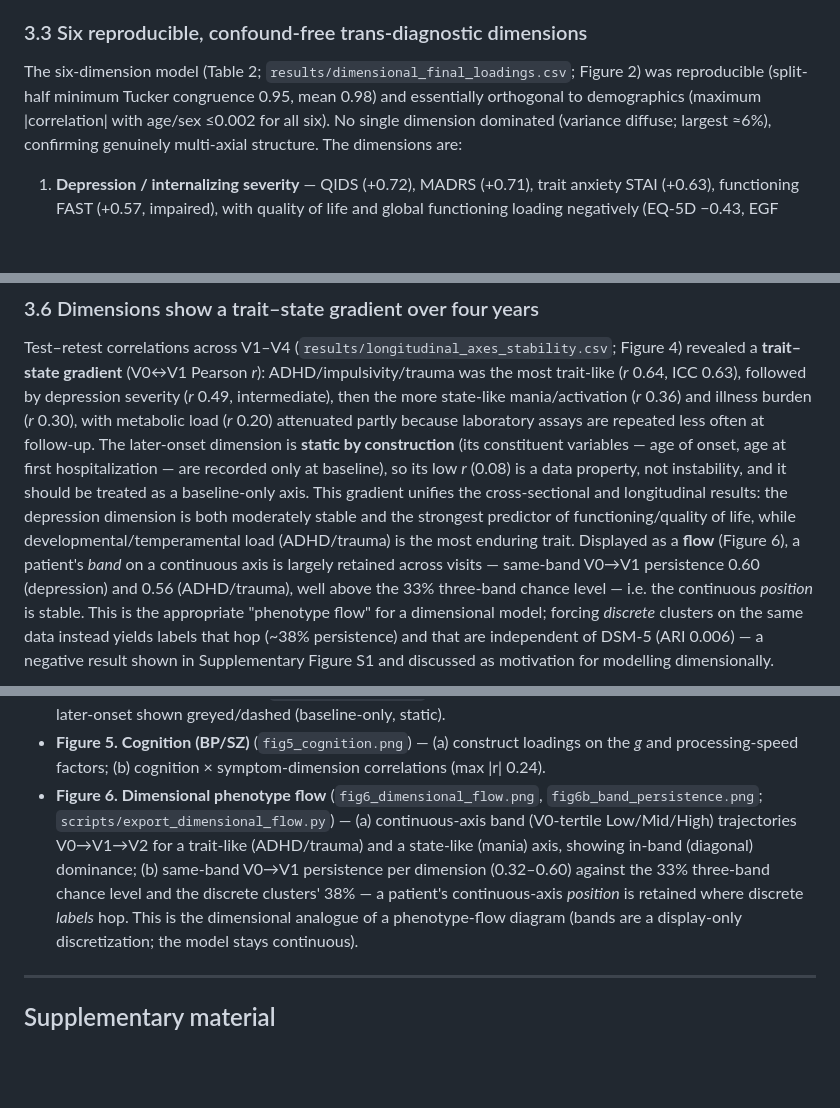
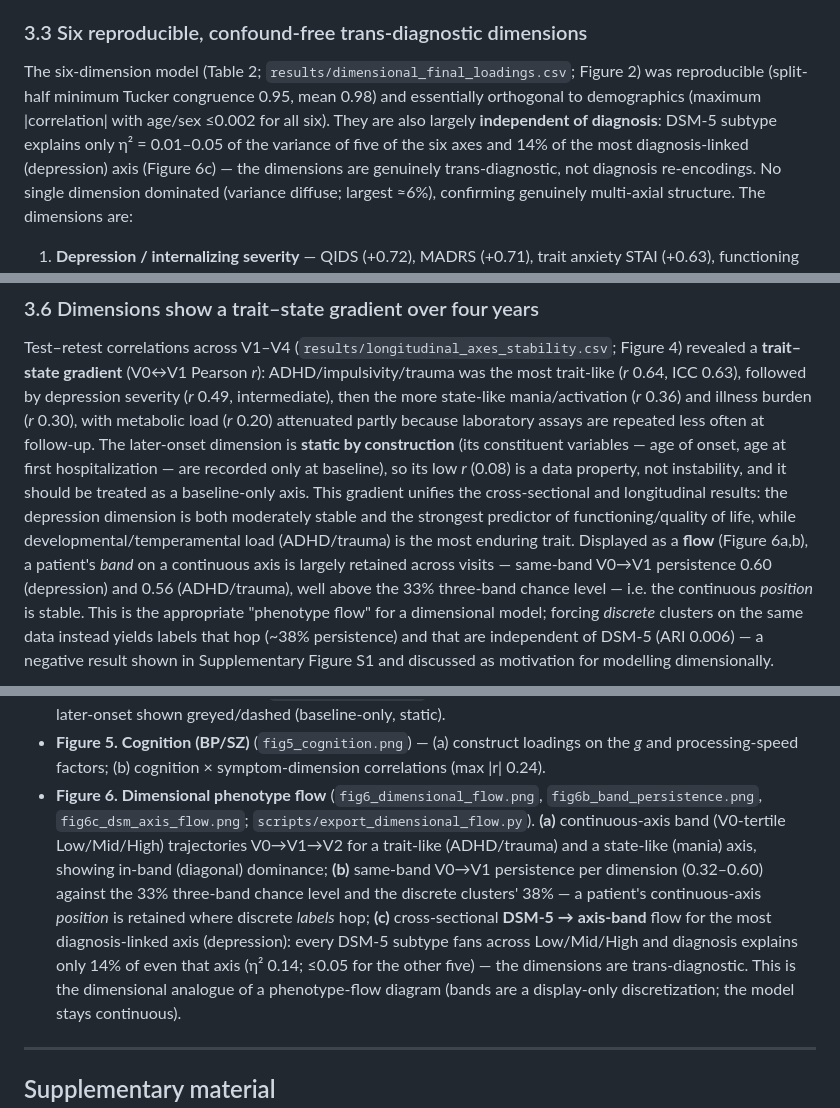
Before and after one commit to AndriiKulakovskyi/face-trans-diagnostic-phenotypes, a Markdown page: MANUSCRIPT.md, 3 parts joined by grey strips. GitHub-like rendering; blank space fills up the shorter version.

```diff
--- a/MANUSCRIPT.md
+++ b/MANUSCRIPT.md
@@ -420,7 +420,10 @@ the data do not contain. We therefore model the trans-diagnostic variation dimen
 
 The six-dimension model (Table 2; `results/dimensional_final_loadings.csv`; Figure 2) was
 reproducible (split-half minimum Tucker congruence 0.95, mean 0.98) and essentially
-orthogonal to demographics (maximum |correlation| with age/sex ≤0.002 for all six). No
+orthogonal to demographics (maximum |correlation| with age/sex ≤0.002 for all six). They are
+also largely **independent of diagnosis**: DSM-5 subtype explains only η² = 0.01–0.05 of the
+variance of five of the six axes and 14% of the most diagnosis-linked (depression) axis
+(Figure 6c) — the dimensions are genuinely trans-diagnostic, not diagnosis re-encodings. No
 single dimension dominated (variance diffuse; largest ≈6%), confirming genuinely
 multi-axial structure. The dimensions are:
 
@@ -493,7 +496,7 @@ at baseline), so its low *r* (0.08) is a data property, not instability, and it
 treated as a baseline-only axis. This gradient unifies the cross-sectional and longitudinal
 results: the depression dimension is both moderately stable and the strongest predictor of
 functioning/quality of life, while developmental/temperamental load (ADHD/trauma) is the
-most enduring trait. Displayed as a **flow** (Figure 6), a patient's *band* on a continuous
+most enduring trait. Displayed as a **flow** (Figure 6a,b), a patient's *band* on a continuous
 axis is largely retained across visits — same-band V0→V1 persistence 0.60 (depression) and
 0.56 (ADHD/trauma), well above the 33% three-band chance level — i.e. the continuous
 *position* is stable. This is the appropriate "phenotype flow" for a dimensional model;
@@ -732,12 +735,15 @@ correspondingly named `reports/*.html`.
   *g* and processing-speed factors; (b) cognition × symptom-dimension correlations
   (max |r| 0.24).
 - **Figure 6. Dimensional phenotype flow** (`fig6_dimensional_flow.png`,
-  `fig6b_band_persistence.png`; `scripts/export_dimensional_flow.py`) — (a) continuous-axis
-  band (V0-tertile Low/Mid/High) trajectories V0→V1→V2 for a trait-like (ADHD/trauma) and a
-  state-like (mania) axis, showing in-band (diagonal) dominance; (b) same-band V0→V1
-  persistence per dimension (0.32–0.60) against the 33% three-band chance level and the
-  discrete clusters' 38% — a patient's continuous-axis *position* is retained where discrete
-  *labels* hop. This is the dimensional analogue of a phenotype-flow diagram (bands are a
+  `fig6b_band_persistence.png`, `fig6c_dsm_axis_flow.png`; `scripts/export_dimensional_flow.py`).
+  **(a)** continuous-axis band (V0-tertile Low/Mid/High) trajectories V0→V1→V2 for a trait-like
+  (ADHD/trauma) and a state-like (mania) axis, showing in-band (diagonal) dominance; **(b)**
+  same-band V0→V1 persistence per dimension (0.32–0.60) against the 33% three-band chance level
+  and the discrete clusters' 38% — a patient's continuous-axis *position* is retained where
+  discrete *labels* hop; **(c)** cross-sectional **DSM-5 → axis-band** flow for the most
+  diagnosis-linked axis (depression): every DSM-5 subtype fans across Low/Mid/High and diagnosis
+  explains only 14% of even that axis (η² 0.14; ≤0.05 for the other five) — the dimensions are
+  trans-diagnostic. This is the dimensional analogue of a phenotype-flow diagram (bands are a
   display-only discretization; the model stays continuous).
 
 ---
```
Also changed, not shown: FINDINGS.md (+4 -2 lines), reports/figures/fig6c_dsm_axis_flow.png (added), 4 other files.
